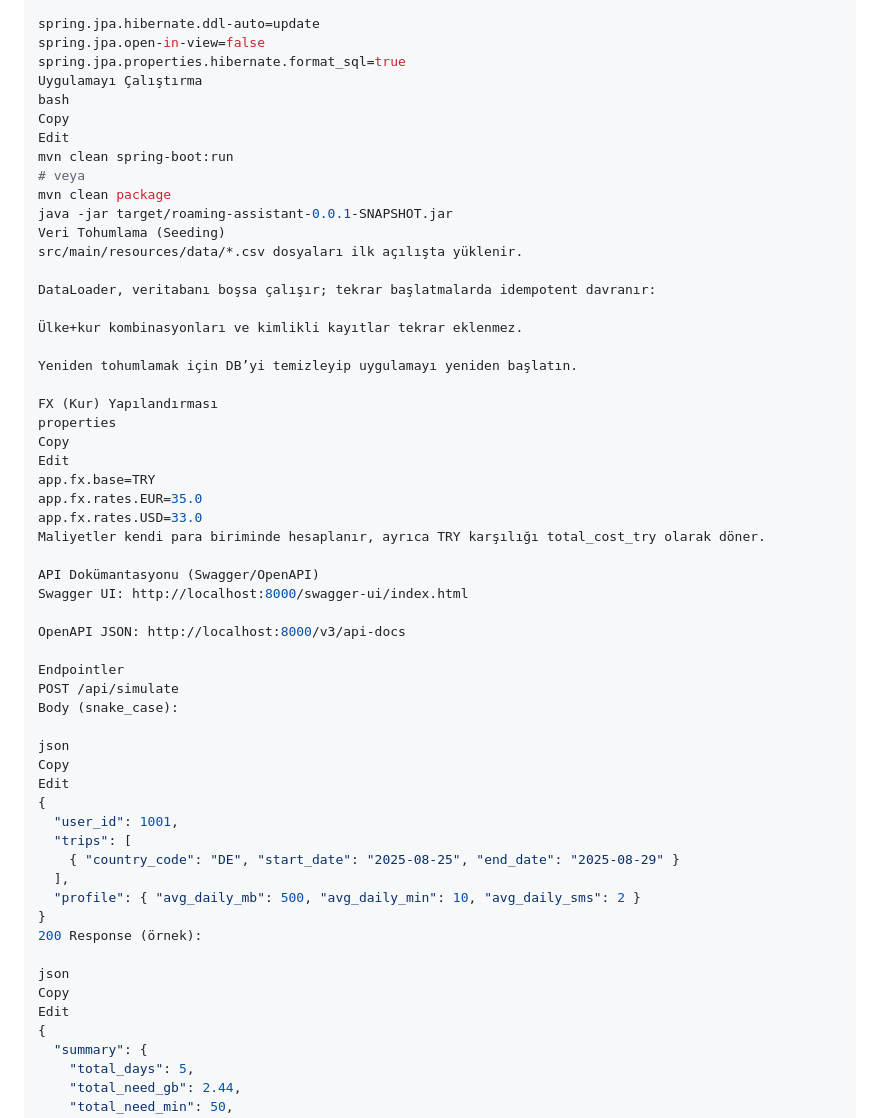
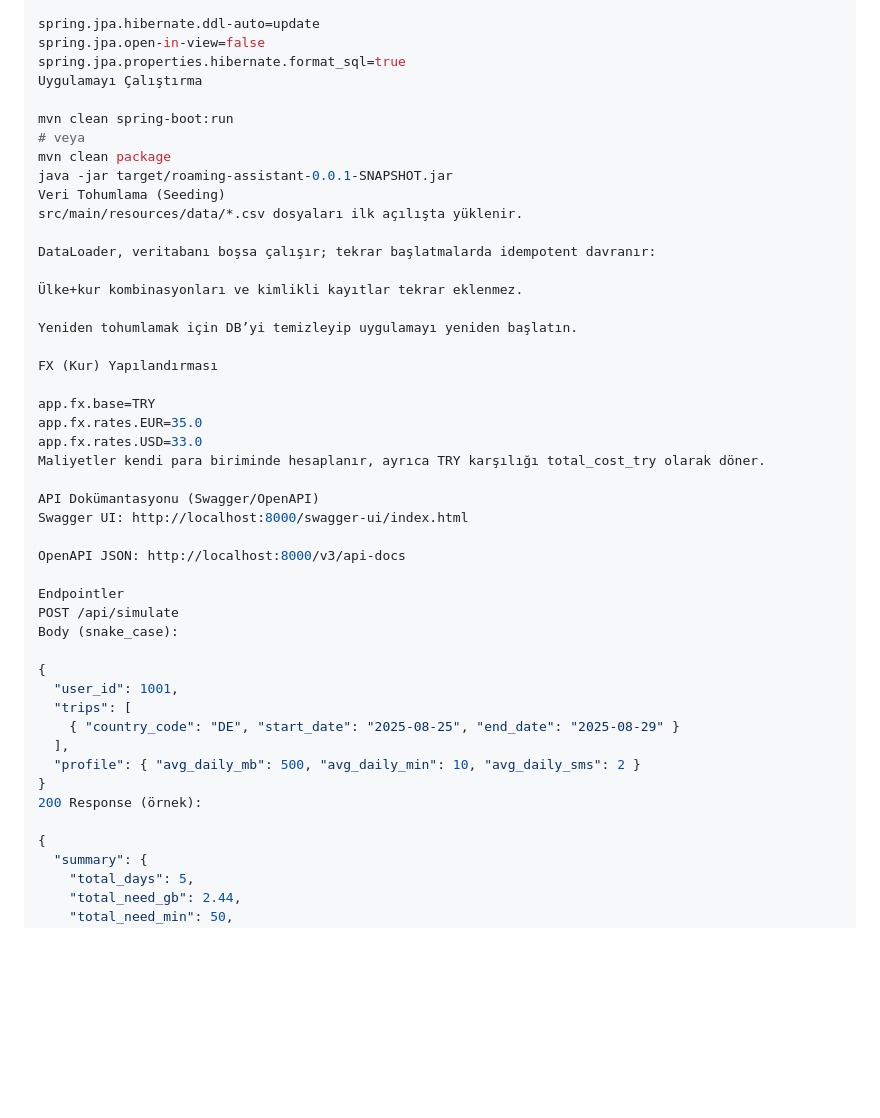
Before and after one commit to velihangozek/roaming-assistant, a Markdown page: README.md, the part around the change. GitHub-like rendering; blank space fills up the shorter version.

```diff
--- a/README.md
+++ b/README.md
@@ -90,9 +90,7 @@ spring.jpa.hibernate.ddl-auto=update
 spring.jpa.open-in-view=false
 spring.jpa.properties.hibernate.format_sql=true
 Uygulamayı Çalıştırma
-bash
-Copy
-Edit
+
 mvn clean spring-boot:run
 # veya
 mvn clean package
@@ -107,9 +105,7 @@ DataLoader, veritabanı boşsa çalışır; tekrar başlatmalarda idempotent dav
 Yeniden tohumlamak için DB’yi temizleyip uygulamayı yeniden başlatın.
 
 FX (Kur) Yapılandırması
-properties
-Copy
-Edit
+
 app.fx.base=TRY
 app.fx.rates.EUR=35.0
 app.fx.rates.USD=33.0
@@ -124,9 +120,6 @@ Endpointler
 POST /api/simulate
 Body (snake_case):
 
-json
-Copy
-Edit
 {
   "user_id": 1001,
   "trips": [
@@ -136,9 +129,6 @@ Edit
 }
 200 Response (örnek):
 
-json
-Copy
-Edit
 {
   "summary": {
     "total_days": 5,
```
